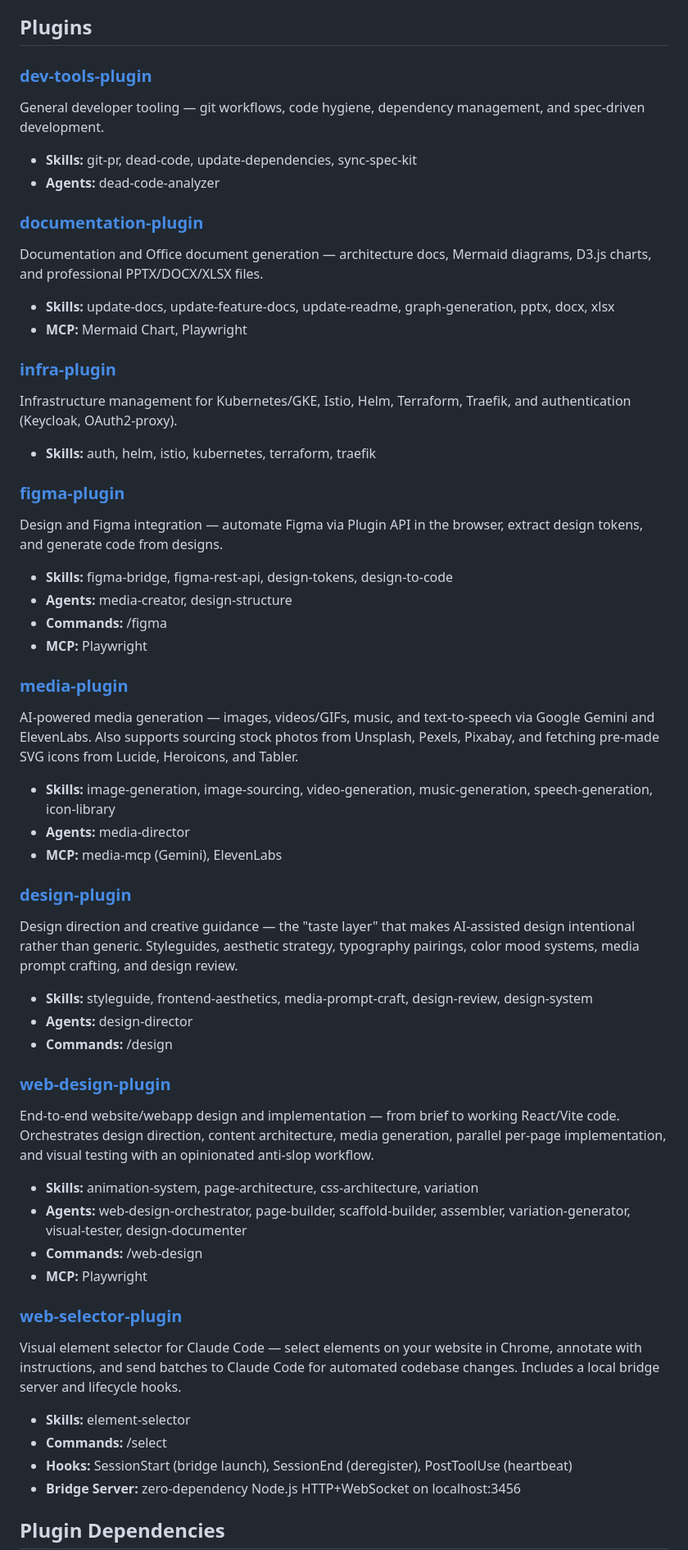
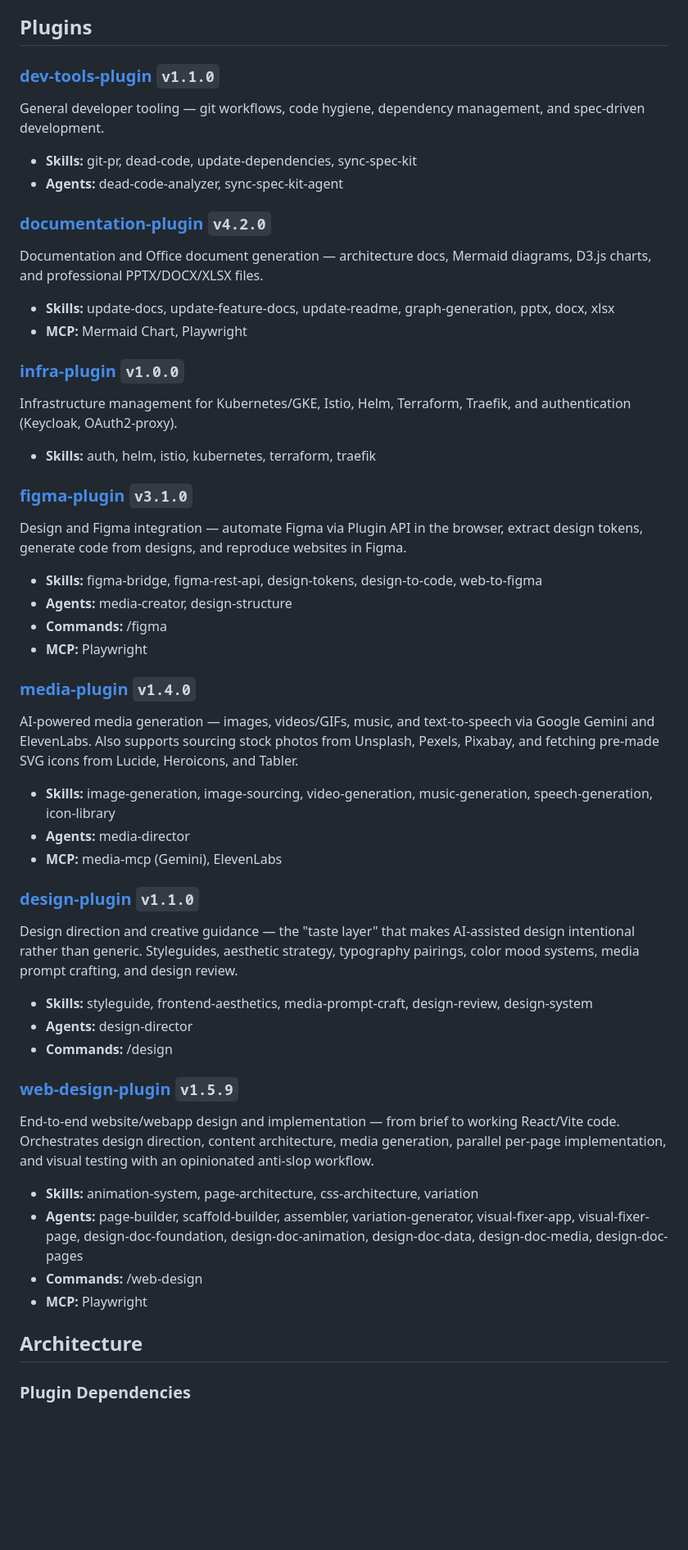
Before and after one commit to lukaskellerstein/claude-my-marketplace, a Markdown page: README.md, the part around one of its changes. Shown at 82% size. GitHub-like rendering; blank space fills up the shorter version.

````diff
--- a/README.md
+++ b/README.md
@@ -4,36 +10,36 @@ A collection of [Claude Code](https://docs.anthropic.com/en/docs/claude-code) pl
 
 ## Plugins
 
-### [dev-tools-plugin](plugins/dev-tools-plugin)
+### [dev-tools-plugin](plugins/dev-tools-plugin) `v1.1.0`
 
 General developer tooling — git workflows, code hygiene, dependency management, and spec-driven development.
 
 - **Skills:** git-pr, dead-code, update-dependencies, sync-spec-kit
-- **Agents:** dead-code-analyzer
+- **Agents:** dead-code-analyzer, sync-spec-kit-agent
 
-### [documentation-plugin](plugins/documentation-plugin)
+### [documentation-plugin](plugins/documentation-plugin) `v4.2.0`
 
 Documentation and Office document generation — architecture docs, Mermaid diagrams, D3.js charts, and professional PPTX/DOCX/XLSX files.
 
 - **Skills:** update-docs, update-feature-docs, update-readme, graph-generation, pptx, docx, xlsx
 - **MCP:** Mermaid Chart, Playwright
 
-### [infra-plugin](plugins/infra-plugin)
+### [infra-plugin](plugins/infra-plugin) `v1.0.0`
 
 Infrastructure management for Kubernetes/GKE, Istio, Helm, Terraform, Traefik, and authentication (Keycloak, OAuth2-proxy).
 
 - **Skills:** auth, helm, istio, kubernetes, terraform, traefik
 
-### [figma-plugin](plugins/figma-plugin)
+### [figma-plugin](plugins/figma-plugin) `v3.1.0`
 
-Design and Figma integration — automate Figma via Plugin API in the browser, extract design tokens, and generate code from designs.
+Design and Figma integration — automate Figma via Plugin API in the browser, extract design tokens, generate code from designs, and reproduce websites in Figma.
 
-- **Skills:** figma-bridge, figma-rest-api, design-tokens, design-to-code
+- **Skills:** figma-bridge, figma-rest-api, design-tokens, design-to-code, web-to-figma
 - **Agents:** media-creator, design-structure
 - **Commands:** /figma
 - **MCP:** Playwright
 
-### [media-plugin](plugins/media-plugin)
+### [media-plugin](plugins/media-plugin) `v1.4.0`
 
 AI-powered media generation — images, videos/GIFs, music, and text-to-speech via Google Gemini and ElevenLabs. Also supports sourcing stock photos from Unsplash, Pexels, Pixabay, and fetching pre-made SVG icons from Lucide, Heroicons, and Tabler.
 
@@ -41,7 +47,7 @@ AI-powered media generation — images, videos/GIFs, music, and text-to-speech v
 - **Agents:** media-director
 - **MCP:** media-mcp (Gemini), ElevenLabs
 
-### [design-plugin](plugins/design-plugin)
+### [design-plugin](plugins/design-plugin) `v1.1.0`
 
 Design direction and creative guidance — the "taste layer" that makes AI-assisted design intentional rather than generic. Styleguides, aesthetic strategy, typography pairings, color mood systems, media prompt crafting, and design review.
 
@@ -49,25 +55,18 @@ Design direction and creative guidance — the "taste layer" that makes AI-assis
 - **Agents:** design-director
 - **Commands:** /design
 
-### [web-design-plugin](plugins/web-design-plugin)
+### [web-design-plugin](plugins/web-design-plugin) `v1.5.9`
 
 End-to-end website/webapp design and implementation — from brief to working React/Vite code. Orchestrates design direction, content architecture, media generation, parallel per-page implementation, and visual testing with an opinionated anti-slop workflow.
 
 - **Skills:** animation-system, page-architecture, css-architecture, variation
-- **Agents:** web-design-orchestrator, page-builder, scaffold-builder, assembler, variation-generator, visual-tester, design-documenter
+- **Agents:** page-builder, scaffold-builder, assembler, variation-generator, visual-fixer-app, visual-fixer-page, design-doc-foundation, design-doc-animation, design-doc-data, design-doc-media, design-doc-pages
 - **Commands:** /web-design
 - **MCP:** Playwright
 
-### [web-selector-plugin](plugins/web-selector-plugin)
+## Architecture
 
-Visual element selector for Claude Code — select elements on your website in Chrome, annotate with instructions, and send batches to Claude Code for automated codebase changes. Includes a local bridge server and lifecycle hooks.
-
-- **Skills:** element-selector
-- **Commands:** /select
-- **Hooks:** SessionStart (bridge launch), SessionEnd (deregister), PostToolUse (heartbeat)
-- **Bridge Server:** zero-dependency Node.js HTTP+WebSocket on localhost:3456
-
-## Plugin Dependencies
+### Plugin Dependencies
 
 ```mermaid
 graph TD
````
Also changed, not shown: other parts of README.md (+73 -4 lines).
